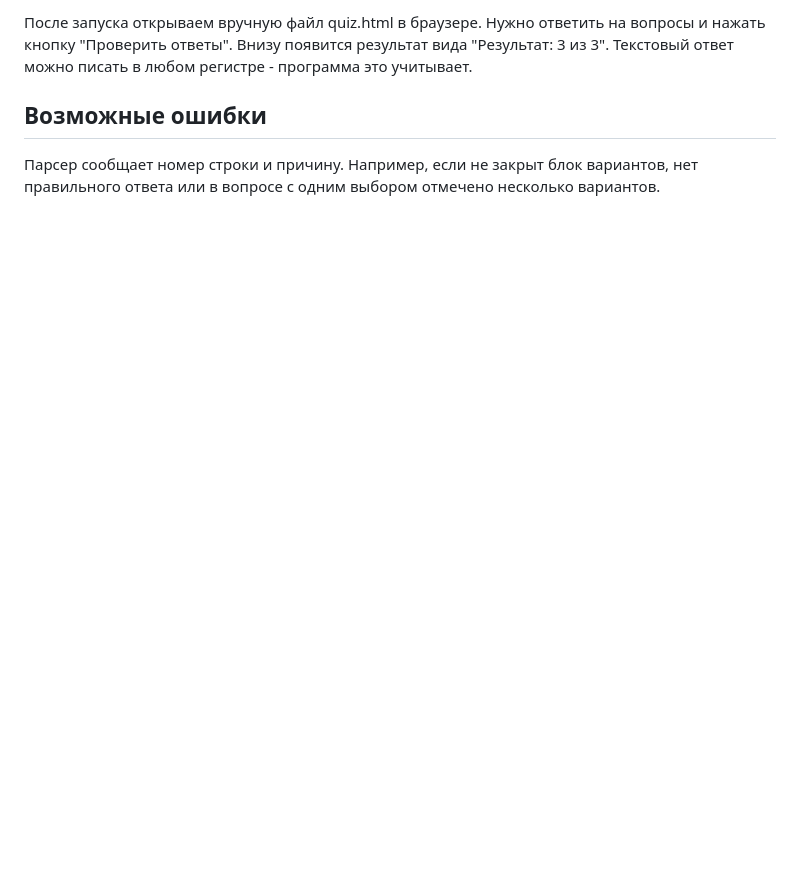
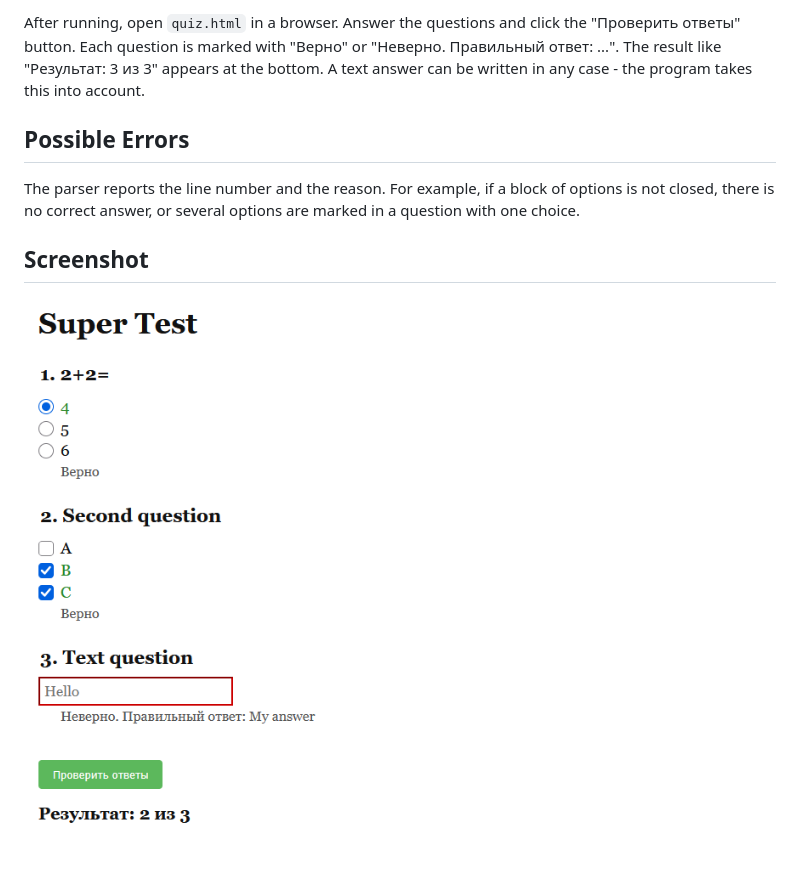
Before and after one commit to qwerties1243/Laboratornaya-Sovmestnaya-Rabota--Variant-4, a Markdown page: README.md, the part around one of its changes. Drawn GitHub-style; pictures changed too: screenshots/quiz-form.png (added); blank space fills up the shorter version.

```diff
--- a/README.md
+++ b/README.md
@@ -84,6 +84,10 @@ java '-Dfile.encoding=UTF-8' -cp out;lib/gson-2.11.0.jar quiz.Main examples/quiz
 
-После запуска открываем вручную файл quiz.html в браузере. Нужно ответить на вопросы и нажать кнопку "Проверить ответы". Внизу появится результат вида "Результат: 3 из 3". Текстовый ответ можно писать в любом регистре - программа это учитывает.
+After running, open `quiz.html` in a browser. Answer the questions and click the "Проверить ответы" button. Each question is marked with "Верно" or "Неверно. Правильный ответ: ...". The result like "Результат: 3 из 3" appears at the bottom. A text answer can be written in any case - the program takes this into account.
 
-## Возможные ошибки
+## Possible Errors
 
-Парсер сообщает номер строки и причину. Например, если не закрыт блок вариантов, нет правильного ответа или в вопросе с одним выбором отмечено несколько вариантов.
+The parser reports the line number and the reason. For example, if a block of options is not closed, there is no correct answer, or several options are marked in a question with one choice.
+
+## Screenshot
+
+![Quiz form example](screenshots/quiz-form.png)
```
Also changed, not shown: other parts of README.md (+28 -28 lines).
